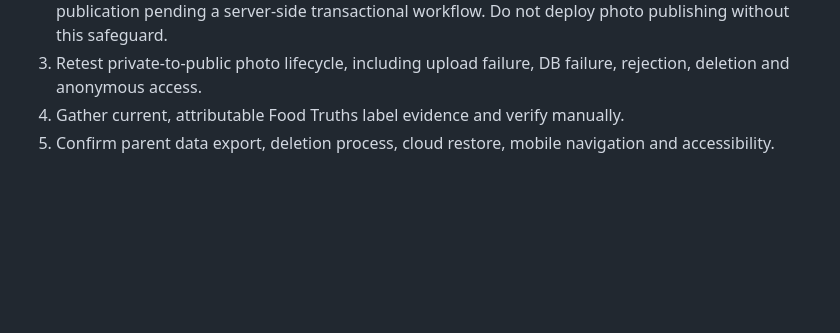
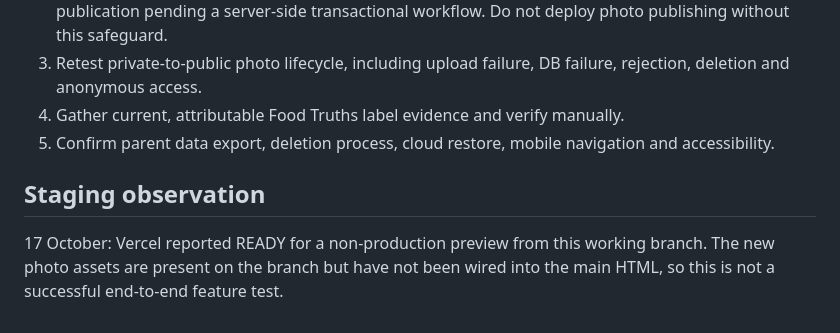
Before and after one commit to kunalaistocks-ops/dabbawise, a Markdown page: docs/component-reuse-inventory-2026-10-17.md, the part around the change. Rendered like a GitHub page; blank space fills up the shorter version.

Commit message:
Record preview status and integration limitation

```diff
--- a/docs/component-reuse-inventory-2026-10-17.md
+++ b/docs/component-reuse-inventory-2026-10-17.md
@@ -31,3 +31,6 @@ Security boundaries: never reuse Supabase project IDs, keys, database sessions o
 3. Retest private-to-public photo lifecycle, including upload failure, DB failure, rejection, deletion and anonymous access.
 4. Gather current, attributable Food Truths label evidence and verify manually.
 5. Confirm parent data export, deletion process, cloud restore, mobile navigation and accessibility.
+
+## Staging observation
+17 October: Vercel reported READY for a non-production preview from this working branch. The new photo assets are present on the branch but have not been wired into the main HTML, so this is not a successful end-to-end feature test.
```
